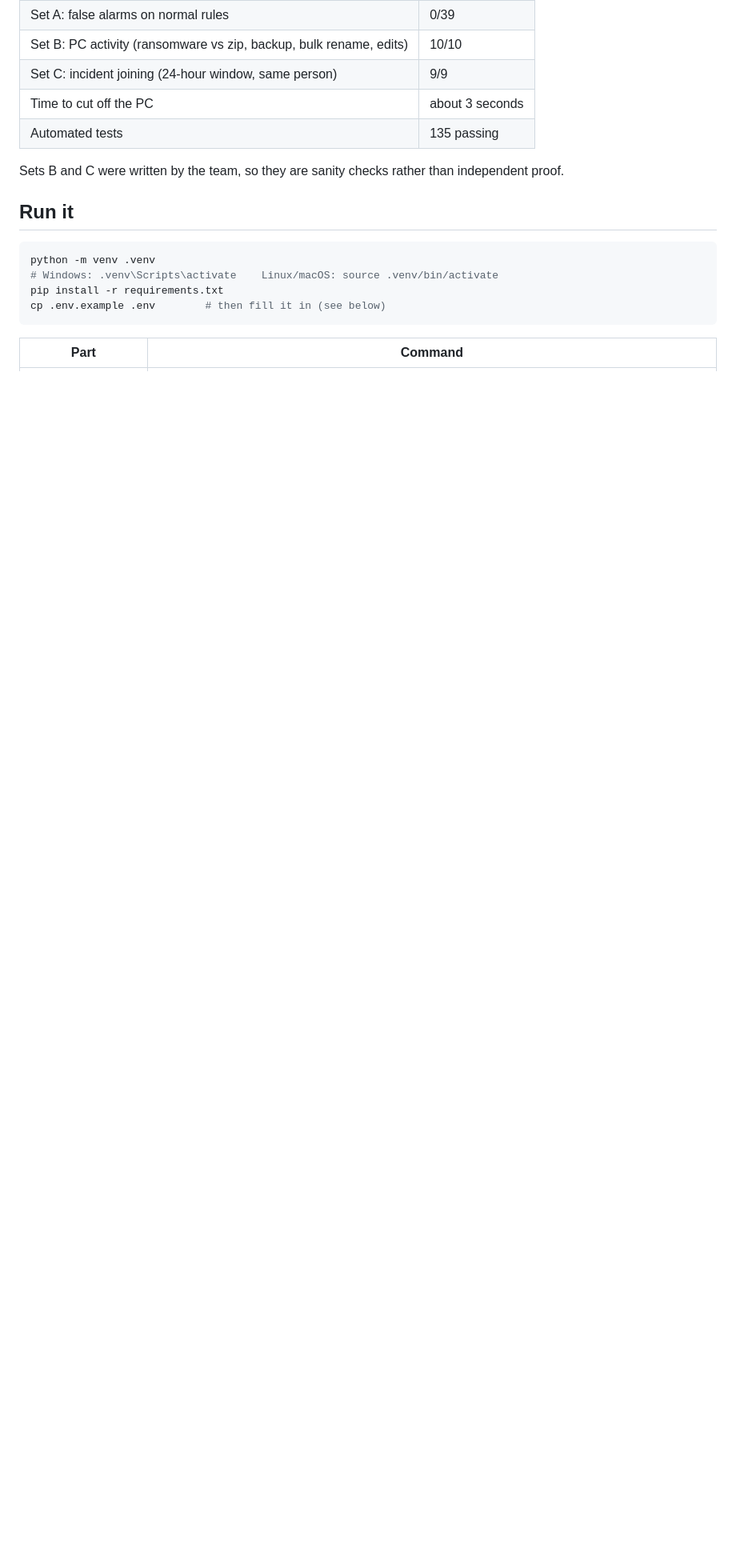
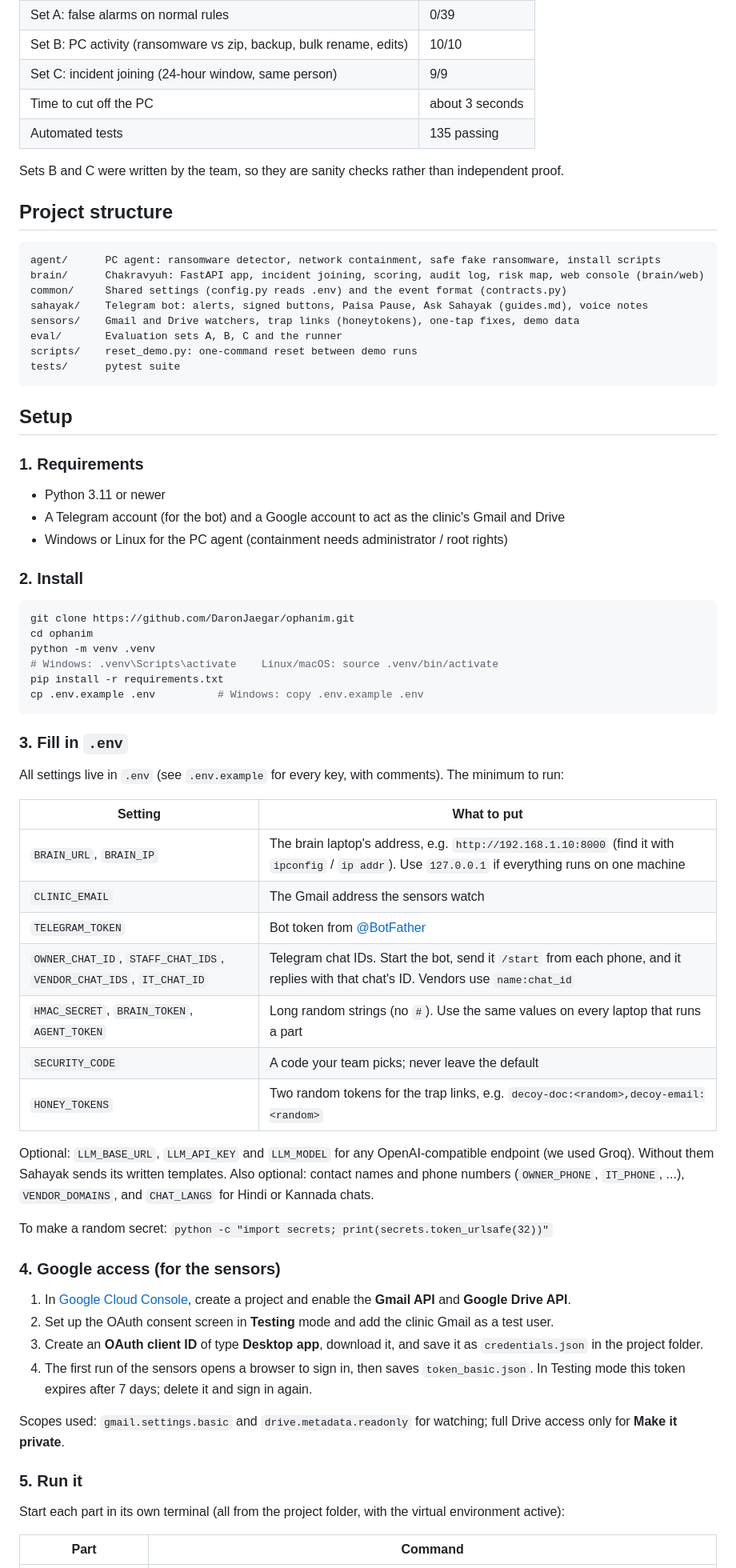
Before and after one commit to DaronJaegar/ophanim, a Markdown page: README.md, the part around one of its changes. Shown at 80% size. Drawn GitHub-style; blank space fills up the shorter version.

````diff
--- a/README.md
+++ b/README.md
@@ -103,14 +103,71 @@ Run from the public code: `python -m pytest tests -q` and `python -m eval.run_ev
 
 Sets B and C were written by the team, so they are sanity checks rather than independent proof.
 
-## Run it
+## Project structure
+
+```
+agent/      PC agent: ransomware detector, network containment, safe fake ransomware, install scripts
+brain/      Chakravyuh: FastAPI app, incident joining, scoring, audit log, risk map, web console (brain/web)
+common/     Shared settings (config.py reads .env) and the event format (contracts.py)
+sahayak/    Telegram bot: alerts, signed buttons, Paisa Pause, Ask Sahayak (guides.md), voice notes
+sensors/    Gmail and Drive watchers, trap links (honeytokens), one-tap fixes, demo data
+eval/       Evaluation sets A, B, C and the runner
+scripts/    reset_demo.py: one-command reset between demo runs
+tests/      pytest suite
+```
+
+## Setup
+
+### 1. Requirements
+
+- Python 3.11 or newer
+- A Telegram account (for the bot) and a Google account to act as the clinic's Gmail and Drive
+- Windows or Linux for the PC agent (containment needs administrator / root rights)
+
+### 2. Install
 
 ```bash
+git clone https://github.com/DaronJaegar/ophanim.git
+cd ophanim
 python -m venv .venv
 # Windows: .venv\Scripts\activate    Linux/macOS: source .venv/bin/activate
 pip install -r requirements.txt
-cp .env.example .env        # then fill it in (see below)
+cp .env.example .env          # Windows: copy .env.example .env
 ```
+
+### 3. Fill in `.env`
+
+All settings live in `.env` (see `.env.example` for every key, with comments). The minimum to run:
+
+| Setting | What to put |
+| --- | --- |
+| `BRAIN_URL`, `BRAIN_IP` | The brain laptop's address, e.g. `http://192.168.1.10:8000` (find it with `ipconfig` / `ip addr`). Use `127.0.0.1` if everything runs on one machine |
+| `CLINIC_EMAIL` | The Gmail address the sensors watch |
+| `TELEGRAM_TOKEN` | Bot token from [@BotFather](https://t.me/BotFather) |
+| `OWNER_CHAT_ID`, `STAFF_CHAT_IDS`, `VENDOR_CHAT_IDS`, `IT_CHAT_ID` | Telegram chat IDs. Start the bot, send it `/start` from each phone, and it replies with that chat's ID. Vendors use `name:chat_id` |
+| `HMAC_SECRET`, `BRAIN_TOKEN`, `AGENT_TOKEN` | Long random strings (no `#`). Use the same values on every laptop that runs a part |
+| `SECURITY_CODE` | A code your team picks; never leave the default |
+| `HONEY_TOKENS` | Two random tokens for the trap links, e.g. `decoy-doc:<random>,decoy-email:<random>` |
+
+Optional: `LLM_BASE_URL`, `LLM_API_KEY` and `LLM_MODEL` for any OpenAI-compatible endpoint (we used Groq). Without
+them Sahayak sends its written templates. Also optional: contact names and phone numbers (`OWNER_PHONE`, `IT_PHONE`, ...),
+`VENDOR_DOMAINS`, and `CHAT_LANGS` for Hindi or Kannada chats.
+
+To make a random secret: `python -c "import secrets; print(secrets.token_urlsafe(32))"`
+
+### 4. Google access (for the sensors)
+
+1. In [Google Cloud Console](https://console.cloud.google.com/), create a project and enable the **Gmail API** and **Google Drive API**.
+2. Set up the OAuth consent screen in **Testing** mode and add the clinic Gmail as a test user.
+3. Create an **OAuth client ID** of type **Desktop app**, download it, and save it as `credentials.json` in the project folder.
+4. The first run of the sensors opens a browser to sign in, then saves `token_basic.json`. In Testing mode this
+   token expires after 7 days; delete it and sign in again.
+
+Scopes used: `gmail.settings.basic` and `drive.metadata.readonly` for watching; full Drive access only for **Make it private**.
+
+### 5. Run it
+
+Start each part in its own terminal (all from the project folder, with the virtual environment active):
 
 | Part | Command |
 | --- | --- |
````
Also changed, not shown: other parts of README.md (+24 -12 lines).
